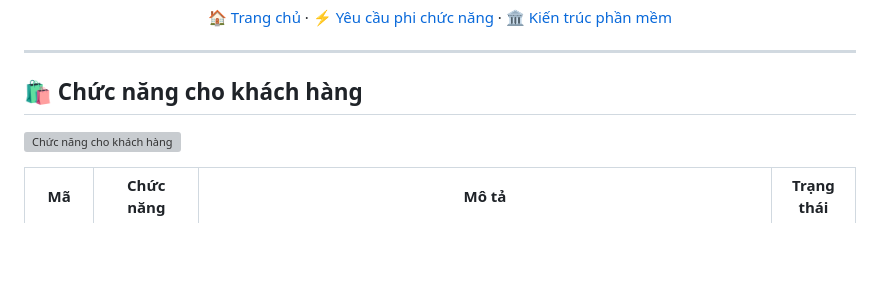
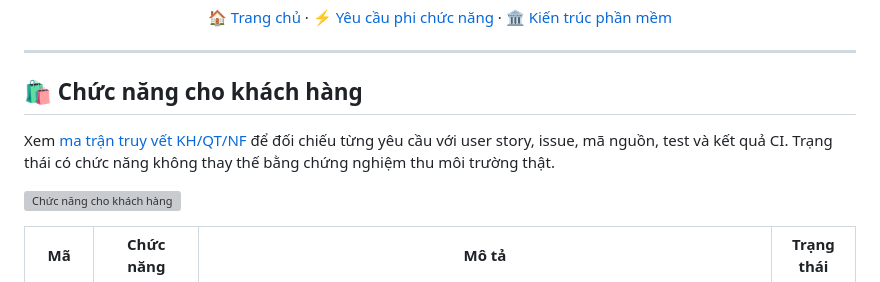
Before and after one commit to Rajat24111994/flower.com, a Markdown page: docs/wiki/Functional-Requirements.md, the part around the change. GitHub-like rendering; blank space fills up the shorter version; grey boxes are pictures that could not be loaded.

Commit message:
docs: link functional requirements to traceability matrix (#124)

```diff
--- a/docs/wiki/Functional-Requirements.md
+++ b/docs/wiki/Functional-Requirements.md
@@ -11,6 +11,8 @@
 ---
 
 ## 🛍️ Chức năng cho khách hàng
+
+Xem [ma trận truy vết KH/QT/NF](Traceability-Matrix.md) để đối chiếu từng yêu cầu với user story, issue, mã nguồn, test và kết quả CI. Trạng thái có chức năng không thay thế bằng chứng nghiệm thu môi trường thật.
 
 ![Chức năng cho khách hàng](https://raw.githubusercontent.com/Longg5048/flower.com/main/docs/wiki/chuc-nang-khach-hang.png)
 
```
